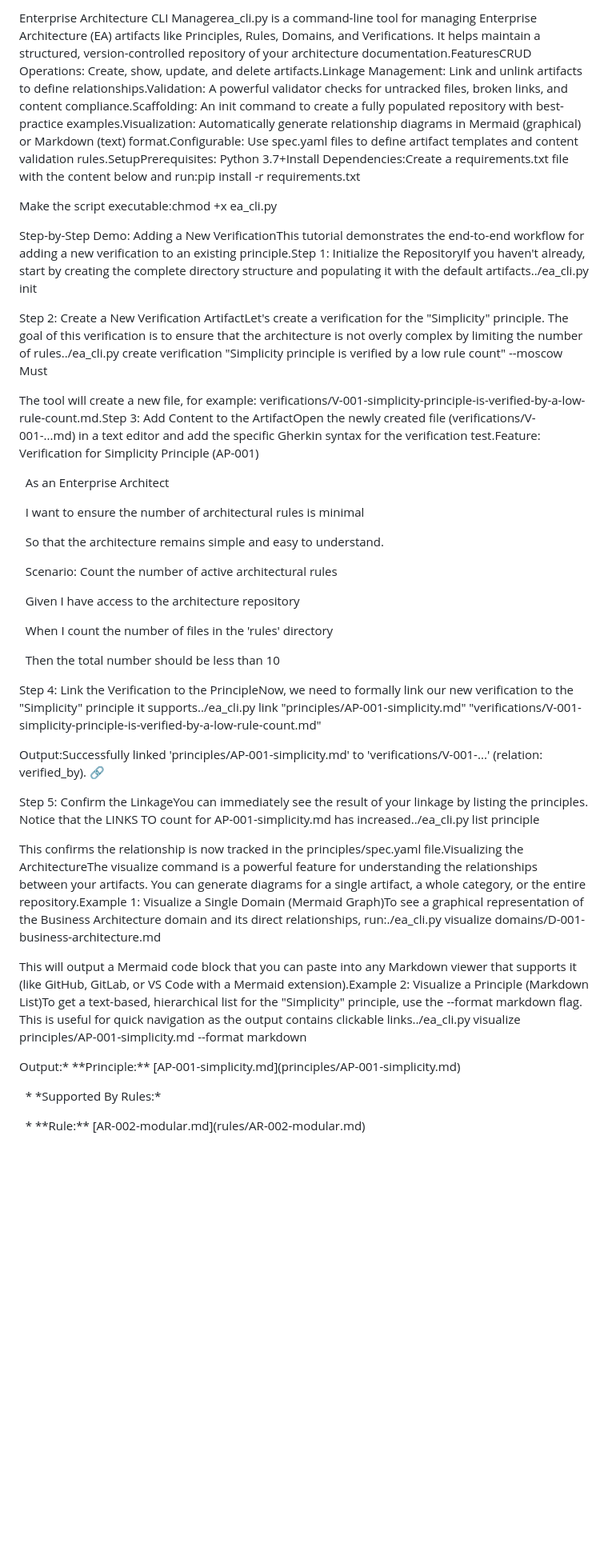
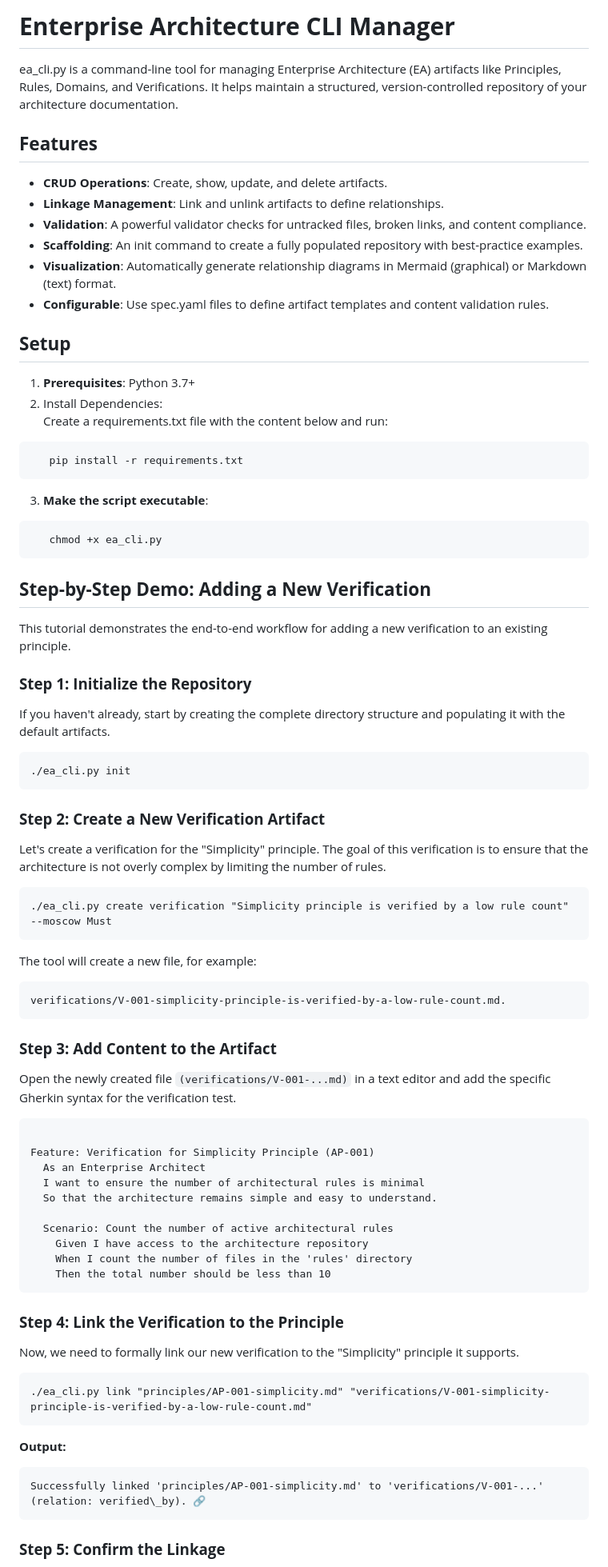
Before and after one commit to thoughtful-solutions/thoughtful-solutions.github.io, a Markdown page: README.md, the part around the change printed below. Shown: that part at 80% size. Rendered like a GitHub page; blank space fills up the shorter version.

````diff
--- a/README.md
+++ b/README.md
@@ -1,42 +1,80 @@
-Enterprise Architecture CLI Managerea\_cli.py is a command-line tool for managing Enterprise Architecture (EA) artifacts like Principles, Rules, Domains, and Verifications. It helps maintain a structured, version-controlled repository of your architecture documentation.FeaturesCRUD Operations: Create, show, update, and delete artifacts.Linkage Management: Link and unlink artifacts to define relationships.Validation: A powerful validator checks for untracked files, broken links, and content compliance.Scaffolding: An init command to create a fully populated repository with best-practice examples.Visualization: Automatically generate relationship diagrams in Mermaid (graphical) or Markdown (text) format.Configurable: Use spec.yaml files to define artifact templates and content validation rules.SetupPrerequisites: Python 3.7+Install Dependencies:Create a requirements.txt file with the content below and run:pip install -r requirements.txt
+# **Enterprise Architecture CLI Manager**
 
-Make the script executable:chmod +x ea\_cli.py
+ea\_cli.py is a command-line tool for managing Enterprise Architecture (EA) artifacts like Principles, Rules, Domains, and Verifications. It helps maintain a structured, version-controlled repository of your architecture documentation.
 
-Step-by-Step Demo: Adding a New VerificationThis tutorial demonstrates the end-to-end workflow for adding a new verification to an existing principle.Step 1: Initialize the RepositoryIf you haven't already, start by creating the complete directory structure and populating it with the default artifacts../ea\_cli.py init
+## **Features**
 
-Step 2: Create a New Verification ArtifactLet's create a verification for the "Simplicity" principle. The goal of this verification is to ensure that the architecture is not overly complex by limiting the number of rules../ea\_cli.py create verification "Simplicity principle is verified by a low rule count" --moscow Must
+* **CRUD Operations**: Create, show, update, and delete artifacts.
+* **Linkage Management**: Link and unlink artifacts to define relationships.
+* **Validation**: A powerful validator checks for untracked files, broken links, and content compliance.
+* **Scaffolding**: An init command to create a fully populated repository with best-practice examples.
+* **Visualization**: Automatically generate relationship diagrams in Mermaid (graphical) or Markdown (text) format.
+* **Configurable**: Use spec.yaml files to define artifact templates and content validation rules.
 
-The tool will create a new file, for example: verifications/V-001-simplicity-principle-is-verified-by-a-low-rule-count.md.Step 3: Add Content to the ArtifactOpen the newly created file (verifications/V-001-...md) in a text editor and add the specific Gherkin syntax for the verification test.Feature: Verification for Simplicity Principle (AP-001)
+## **Setup**
 
-&nbsp; As an Enterprise Architect
+1. **Prerequisites**: Python 3.7+
+2. Install Dependencies:
+   Create a requirements.txt file with the content below and run:
+```
+   pip install -r requirements.txt
+```
+3. **Make the script executable**:
+```
+   chmod +x ea_cli.py
+```
 
-&nbsp; I want to ensure the number of architectural rules is minimal
+## **Step-by-Step Demo: Adding a New Verification**
 
-&nbsp; So that the architecture remains simple and easy to understand.
+This tutorial demonstrates the end-to-end workflow for adding a new verification to an existing principle.
 
+### **Step 1: Initialize the Repository**
 
+If you haven't already, start by creating the complete directory structure and populating it with the default artifacts.
 
-&nbsp; Scenario: Count the number of active architectural rules
+```
+./ea_cli.py init
+```
 
-&nbsp;   Given I have access to the architecture repository
+### **Step 2: Create a New Verification Artifact**
 
-&nbsp;   When I count the number of files in the 'rules' directory
+Let's create a verification for the "Simplicity" principle. The goal of this verification is to ensure that the architecture is not overly complex by limiting the number of rules.
 
-&nbsp;   Then the total number should be less than 10
+```
+./ea_cli.py create verification "Simplicity principle is verified by a low rule count" --moscow Must
+```
 
-Step 4: Link the Verification to the PrincipleNow, we need to formally link our new verification to the "Simplicity" principle it supports../ea\_cli.py link "principles/AP-001-simplicity.md" "verifications/V-001-simplicity-principle-is-verified-by-a-low-rule-count.md"
+The tool will create a new file, for example:
+```
+verifications/V-001-simplicity-principle-is-verified-by-a-low-rule-count.md.
+```
 
-Output:Successfully linked 'principles/AP-001-simplicity.md' to 'verifications/V-001-...' (relation: verified\_by). 🔗
+### **Step 3: Add Content to the Artifact**
 
-Step 5: Confirm the LinkageYou can immediately see the result of your linkage by listing the principles. Notice that the LINKS TO count for AP-001-simplicity.md has increased../ea\_cli.py list principle
+Open the newly created file `(verifications/V-001-...md)` in a text editor and add the specific Gherkin syntax for the verification test.
 
-This confirms the relationship is now tracked in the principles/spec.yaml file.Visualizing the ArchitectureThe visualize command is a powerful feature for understanding the relationships between your artifacts. You can generate diagrams for a single artifact, a whole category, or the entire repository.Example 1: Visualize a Single Domain (Mermaid Graph)To see a graphical representation of the Business Architecture domain and its direct relationships, run:./ea\_cli.py visualize domains/D-001-business-architecture.md
+```gherkin
 
-This will output a Mermaid code block that you can paste into any Markdown viewer that supports it (like GitHub, GitLab, or VS Code with a Mermaid extension).Example 2: Visualize a Principle (Markdown List)To get a text-based, hierarchical list for the "Simplicity" principle, use the --format markdown flag. This is useful for quick navigation as the output contains clickable links../ea\_cli.py visualize principles/AP-001-simplicity.md --format markdown
+Feature: Verification for Simplicity Principle (AP-001)
+  As an Enterprise Architect
+  I want to ensure the number of architectural rules is minimal
+  So that the architecture remains simple and easy to understand.
 
-Output:\* \*\*Principle:\*\* \[AP-001-simplicity.md](principles/AP-001-simplicity.md)
+  Scenario: Count the number of active architectural rules
+    Given I have access to the architecture repository
+    When I count the number of files in the 'rules' directory
+    Then the total number should be less than 10
+```
 
-&nbsp;   \* \*Supported By Rules:\*
+### **Step 4: Link the Verification to the Principle**
 
-&nbsp;       \* \*\*Rule:\*\* \[AR-002-modular.md](rules/AR-002-modular.md)
+Now, we need to formally link our new verification to the "Simplicity" principle it supports.
+```
+./ea_cli.py link "principles/AP-001-simplicity.md" "verifications/V-001-simplicity-principle-is-verified-by-a-low-rule-count.md"
+```
+**Output:**
+```
+Successfully linked 'principles/AP-001-simplicity.md' to 'verifications/V-001-...' (relation: verified\_by). 🔗
+```
+### **Step 5: Confirm the Linkage**
 
````
Also changed, not shown: other parts of README.md (+138 -37 lines).
